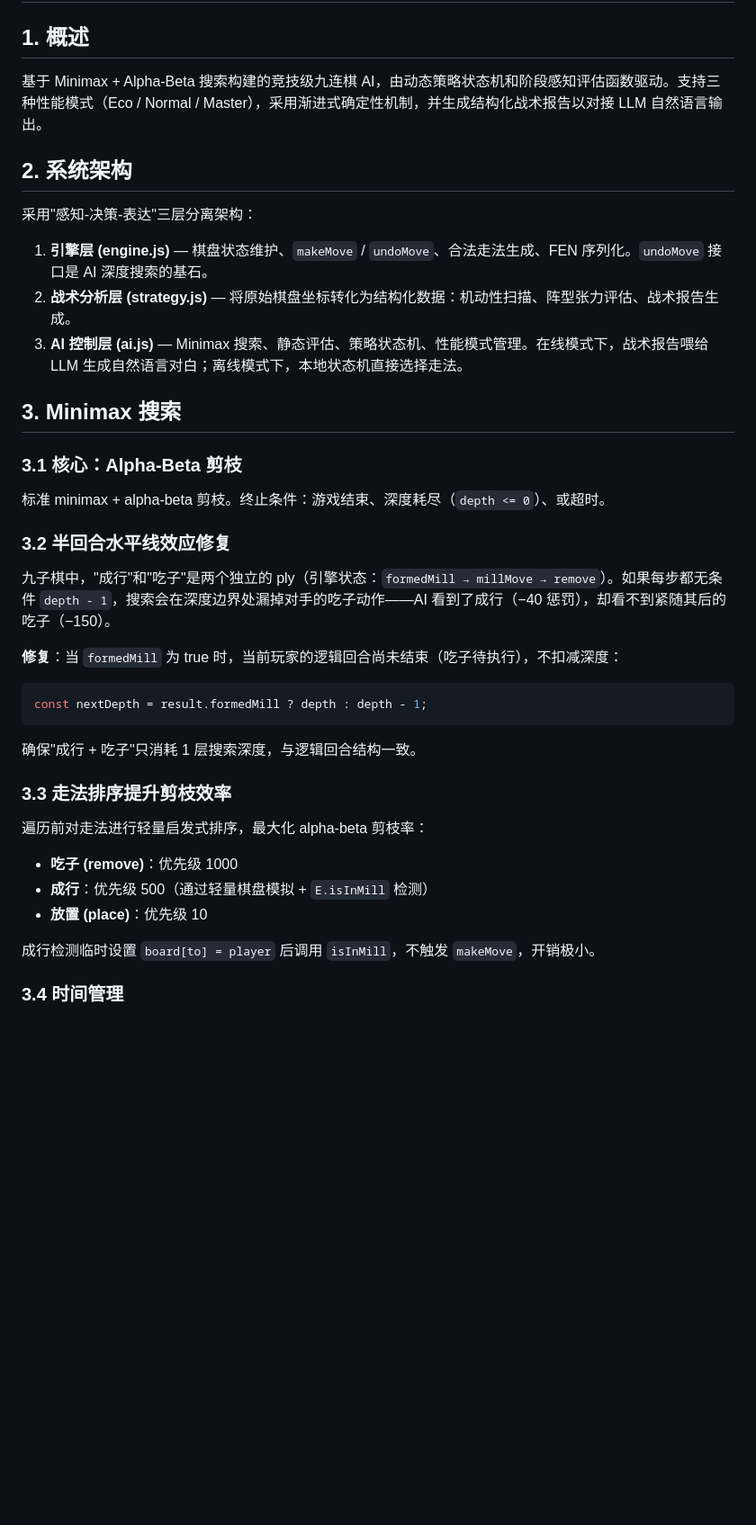
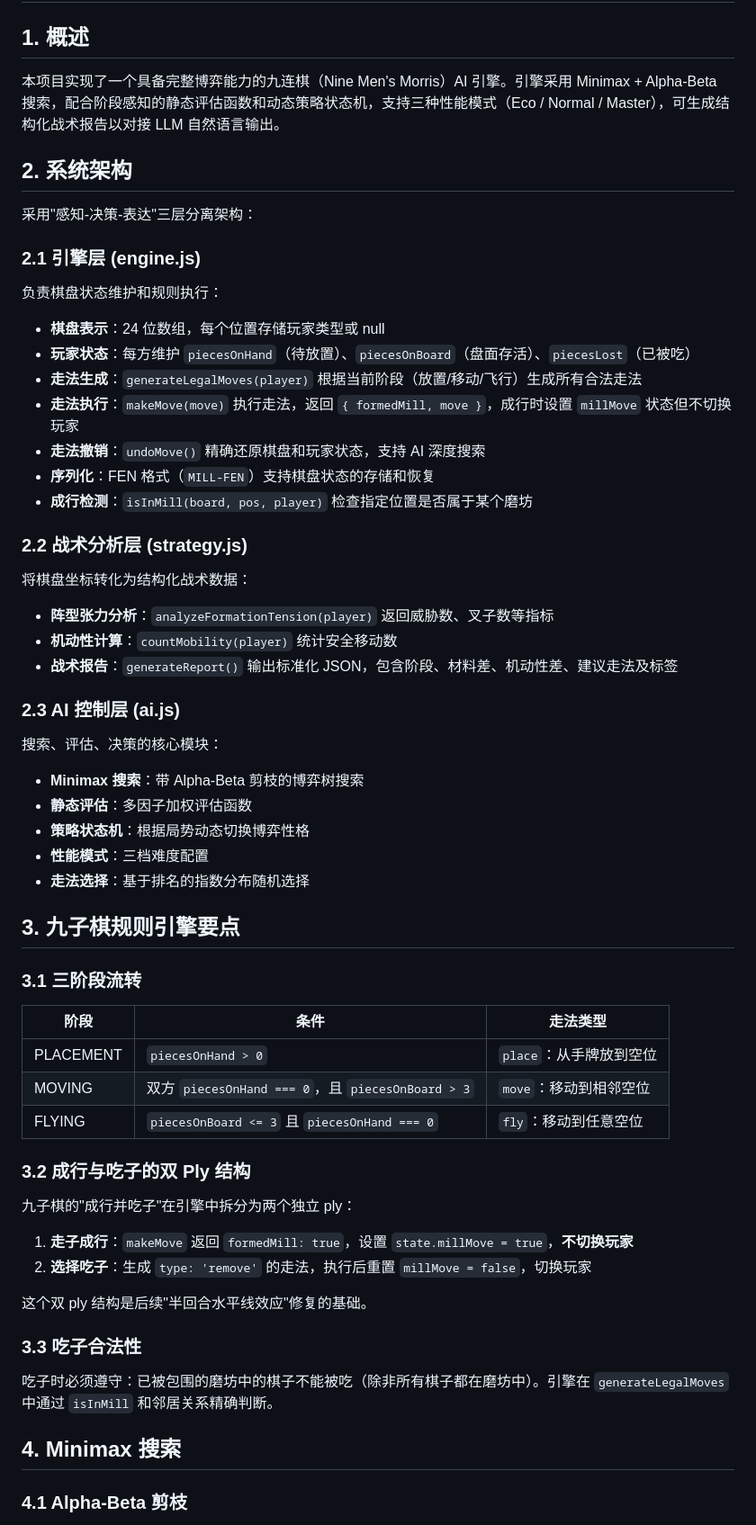
Before and after one commit to L9s-G/nine-mens-morris-ai, a Markdown page: AI-Master-cn.md, the part around one of its changes. Shown at 90% size. Rendered like a GitHub page; blank space fills up the shorter version.

````diff
--- a/AI-Master-cn.md
+++ b/AI-Master-cn.md
@@ -2,42 +2,66 @@
 
 ## 1. 概述
 
-基于 Minimax + Alpha-Beta 搜索构建的竞技级九连棋 AI，由动态策略状态机和阶段感知评估函数驱动。支持三种性能模式（Eco / Normal / Master），采用渐进式确定性机制，并生成结构化战术报告以对接 LLM 自然语言输出。
+本项目实现了一个具备完整博弈能力的九连棋（Nine Men's Morris）AI 引擎。引擎采用 Minimax + Alpha-Beta 搜索，配合阶段感知的静态评估函数和动态策略状态机，支持三种性能模式（Eco / Normal / Master），可生成结构化战术报告以对接 LLM 自然语言输出。
 
 ## 2. 系统架构
 
 采用"感知-决策-表达"三层分离架构：
 
-1. **引擎层 (engine.js)** — 棋盘状态维护、`makeMove` / `undoMove`、合法走法生成、FEN 序列化。`undoMove` 接口是 AI 深度搜索的基石。
-2. **战术分析层 (strategy.js)** — 将原始棋盘坐标转化为结构化数据：机动性扫描、阵型张力评估、战术报告生成。
-3. **AI 控制层 (ai.js)** — Minimax 搜索、静态评估、策略状态机、性能模式管理。在线模式下，战术报告喂给 LLM 生成自然语言对白；离线模式下，本地状态机直接选择走法。
+### 2.1 引擎层 (engine.js)
 
-## 3. Minimax 搜索
+负责棋盘状态维护和规则执行：
 
-### 3.1 核心：Alpha-Beta 剪枝
+- **棋盘表示**：24 位数组，每个位置存储玩家类型或 null
+- **玩家状态**：每方维护 `piecesOnHand`（待放置）、`piecesOnBoard`（盘面存活）、`piecesLost`（已被吃）
+- **走法生成**：`generateLegalMoves(player)` 根据当前阶段（放置/移动/飞行）生成所有合法走法
+- **走法执行**：`makeMove(move)` 执行走法，返回 `{ formedMill, move }`，成行时设置 `millMove` 状态但不切换玩家
+- **走法撤销**：`undoMove()` 精确还原棋盘和玩家状态，支持 AI 深度搜索
+- **序列化**：FEN 格式（`MILL-FEN`）支持棋盘状态的存储和恢复
+- **成行检测**：`isInMill(board, pos, player)` 检查指定位置是否属于某个磨坊
 
-标准 minimax + alpha-beta 剪枝。终止条件：游戏结束、深度耗尽（`depth <= 0`）、或超时。
+### 2.2 战术分析层 (strategy.js)
 
-### 3.2 半回合水平线效应修复
+将棋盘坐标转化为结构化战术数据：
 
-九子棋中，"成行"和"吃子"是两个独立的 ply（引擎状态：`formedMill → millMove → remove`）。如果每步都无条件 `depth - 1`，搜索会在深度边界处漏掉对手的吃子动作——AI 看到了成行（−40 惩罚），却看不到紧随其后的吃子（−150）。
+- **阵型张力分析**：`analyzeFormationTension(player)` 返回威胁数、叉子数等指标
+- **机动性计算**：`countMobility(player)` 统计安全移动数
+- **战术报告**：`generateReport()` 输出标准化 JSON，包含阶段、材料差、机动性差、建议走法及标签
 
-**修复**：当 `formedMill` 为 true 时，当前玩家的逻辑回合尚未结束（吃子待执行），不扣减深度：
+### 2.3 AI 控制层 (ai.js)
 
-```javascript
-const nextDepth = result.formedMill ? depth : depth - 1;
-```
+搜索、评估、决策的核心模块：
 
-确保"成行 + 吃子"只消耗 1 层搜索深度，与逻辑回合结构一致。
+- **Minimax 搜索**：带 Alpha-Beta 剪枝的博弈树搜索
+- **静态评估**：多因子加权评估函数
+- **策略状态机**：根据局势动态切换博弈性格
+- **性能模式**：三档难度配置
+- **走法选择**：基于排名的指数分布随机选择
 
-### 3.3 走法排序提升剪枝效率
+## 3. 九子棋规则引擎要点
 
-遍历前对走法进行轻量启发式排序，最大化 alpha-beta 剪枝率：
+### 3.1 三阶段流转
 
-- **吃子 (remove)**：优先级 1000
-- **成行**：优先级 500（通过轻量棋盘模拟 + `E.isInMill` 检测）
-- **放置 (place)**：优先级 10
+| 阶段 | 条件 | 走法类型 |
+|------|------|---------|
+| PLACEMENT | `piecesOnHand > 0` | `place`：从手牌放到空位 |
+| MOVING | 双方 `piecesOnHand === 0`，且 `piecesOnBoard > 3` | `move`：移动到相邻空位 |
+| FLYING | `piecesOnBoard <= 3` 且 `piecesOnHand === 0` | `fly`：移动到任意空位 |
 
-成行检测临时设置 `board[to] = player` 后调用 `isInMill`，不触发 `makeMove`，开销极小。
+### 3.2 成行与吃子的双 Ply 结构
 
-### 3.4 时间管理
+九子棋的"成行并吃子"在引擎中拆分为两个独立 ply：
+
+1. **走子成行**：`makeMove` 返回 `formedMill: true`，设置 `state.millMove = true`，**不切换玩家**
+2. **选择吃子**：生成 `type: 'remove'` 的走法，执行后重置 `millMove = false`，切换玩家
+
+这个双 ply 结构是后续"半回合水平线效应"修复的基础。
+
+### 3.3 吃子合法性
+
+吃子时必须遵守：已被包围的磨坊中的棋子不能被吃（除非所有棋子都在磨坊中）。引擎在 `generateLegalMoves` 中通过 `isInMill` 和邻居关系精确判断。
+
+## 4. Minimax 搜索
+
+### 4.1 Alpha-Beta 剪枝
+
````
Also changed, not shown: other parts of AI-Master-cn.md (+129 -82 lines), AI-Master.md (+176 -108 lines).
